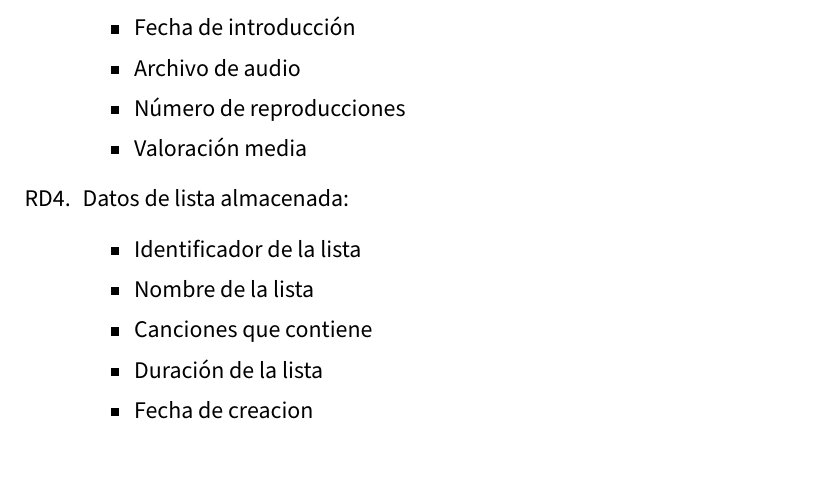
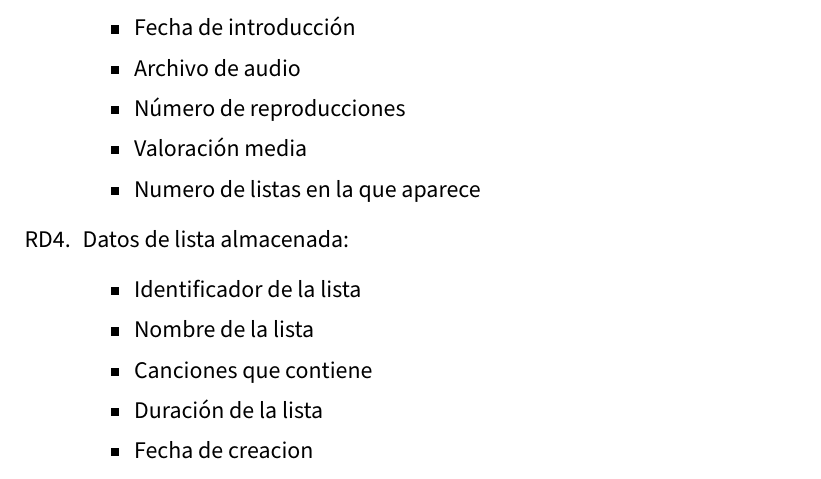
Before and after one commit to pedrodlz/DDSI_Practicas_1819, a LaTeX document (practicas.tex): part of page 4 of 13, cut so that both start at the same text. Compiled offline with pdfLaTeX.

Commit message:
add atributos de cancion

```diff
--- a/practicas.tex
+++ b/practicas.tex
@@ -144,6 +144,7 @@ Un usuario podrá ver las recomendaciones que le llegan de sus amigos. Además,
 		    \item Archivo de audio
 		    \item Número de reproducciones
 		    \item Valoración media
+		    \item Numero de listas en la que aparece
 		\end{itemize}
 
 	\item Datos de lista almacenada: \label{rd4}
```
Also changed, not shown: 1 other file.
